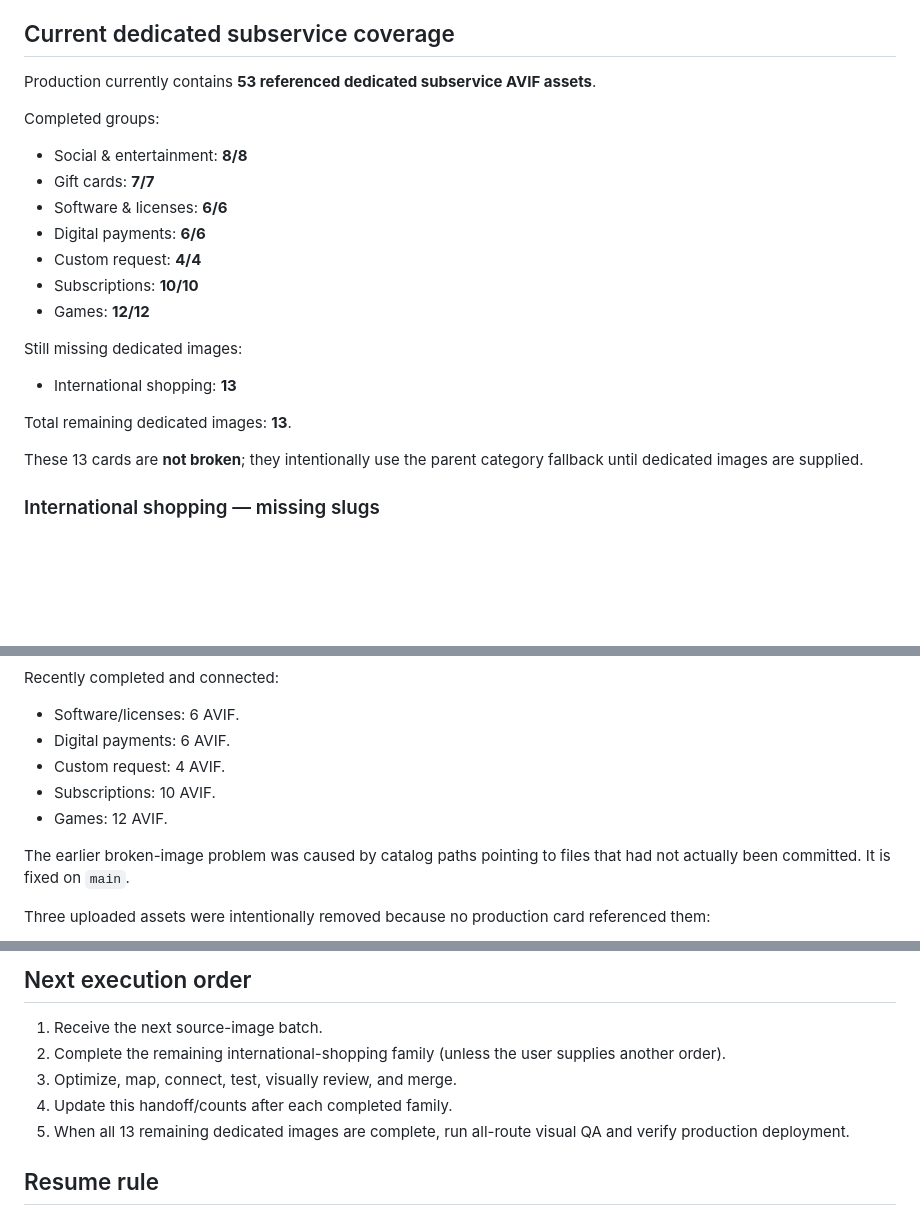
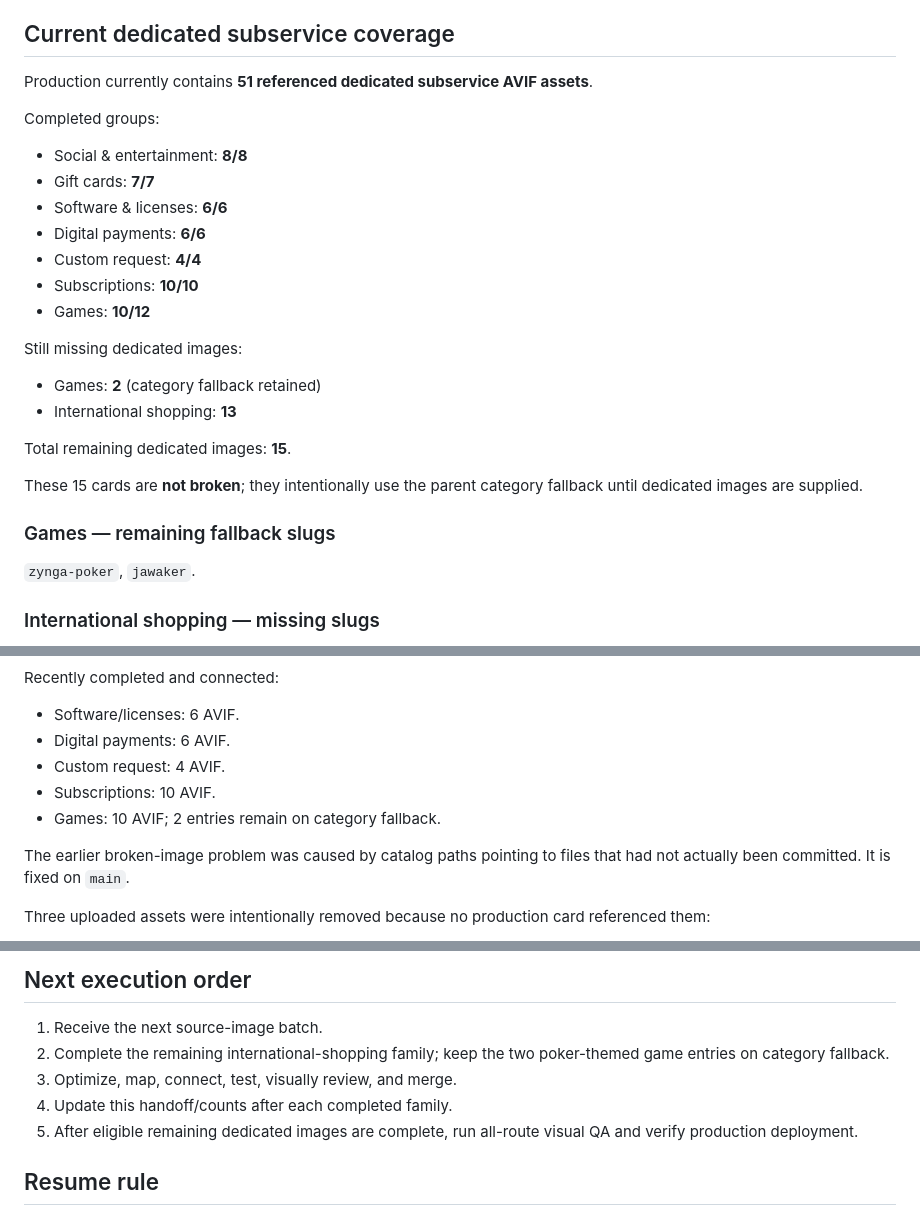
Before and after one commit to 7eaur/update_card, a Markdown page: docs/PROJECT_HANDOFF_20260919.md, 3 parts joined by grey strips. GitHub-like rendering; blank space fills up the shorter version.

Commit message:
Docs: align games image coverage with fallback policy

```diff
--- a/docs/PROJECT_HANDOFF_20260919.md
+++ b/docs/PROJECT_HANDOFF_20260919.md
@@ -81,7 +81,7 @@ Dedicated card images use 480×360 intrinsic markup, 4:3 framing, native lazy lo
 
 ## Current dedicated subservice coverage
 
-Production currently contains **53 referenced dedicated subservice AVIF assets**.
+Production currently contains **51 referenced dedicated subservice AVIF assets**.
 
 Completed groups:
 
@@ -91,15 +91,20 @@ Completed groups:
 - Digital payments: **6/6**
 - Custom request: **4/4**
 - Subscriptions: **10/10**
-- Games: **12/12**
+- Games: **10/12**
 
 Still missing dedicated images:
 
+- Games: **2** (category fallback retained)
 - International shopping: **13**
 
-Total remaining dedicated images: **13**.
+Total remaining dedicated images: **15**.
 
-These 13 cards are **not broken**; they intentionally use the parent category fallback until dedicated images are supplied.
+These 15 cards are **not broken**; they intentionally use the parent category fallback until dedicated images are supplied.
+
+### Games — remaining fallback slugs
+
+`zynga-poker`, `jawaker`.
 
 ### International shopping — missing slugs
 
@@ -118,7 +123,7 @@ Recently completed and connected:
 - Digital payments: 6 AVIF.
 - Custom request: 4 AVIF.
 - Subscriptions: 10 AVIF.
-- Games: 12 AVIF.
+- Games: 10 AVIF; 2 entries remain on category fallback.
 
 The earlier broken-image problem was caused by catalog paths pointing to files that had not actually been committed. It is fixed on `main`.
 
@@ -181,10 +186,10 @@ A previous Vercel deployment was rate-limited. That was an external deployment q
 ## Next execution order
 
 1. Receive the next source-image batch.
-2. Complete the remaining international-shopping family (unless the user supplies another order).
+2. Complete the remaining international-shopping family; keep the two poker-themed game entries on category fallback.
 3. Optimize, map, connect, test, visually review, and merge.
 4. Update this handoff/counts after each completed family.
-5. When all 13 remaining dedicated images are complete, run all-route visual QA and verify production deployment.
+5. After eligible remaining dedicated images are complete, run all-route visual QA and verify production deployment.
 
 ## Resume rule
 
```
